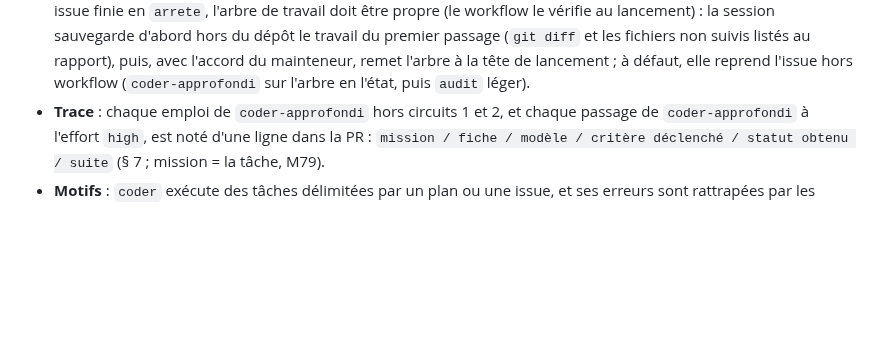
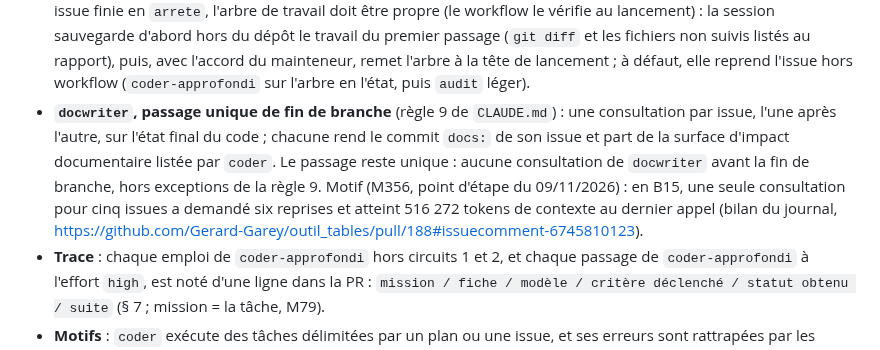
Before and after one commit to Gerard-Garey/outil_tables, a Markdown page: docs/agents/routage.md, the part around the change. Drawn GitHub-style; blank space fills up the shorter version.

Commit message:
claude: une consultation de docwriter par issue au passage unique de fin de branche (M356)
docs/agents/routage.md, § 10 : le passage unique de docwriter (règle 9)
se fait par une consultation par issue, l'une après l'autre, sur l'état
final du code. Motif : en B15, une seule consultation pour cinq issues a
demandé six reprises et atteint 516 272 tokens de contexte au dernier
appel (journal collé dans la PR #188). Calibration du point d'étape du
09/11/2026 (routage.md, §§ 8 et 10).

Co-Authored-By: Claude Opus 5.5 <noreply@anthropic.com>
Claude-Session: https://claude.ai/code/session_01TA5STNvehjLsS3DHsK1C5T

```diff
--- a/docs/agents/routage.md
+++ b/docs/agents/routage.md
@@ -180,6 +180,7 @@ Décision : ADR 0010 (reprise de l'ADR 0002 du dépôt modèle). Le modèle et l
 - **D'office** : en circuits 1 et 2 de `CLAUDE.md` (évolution de fond, correction de conformité), chaque appel de `coder`, reprises comprises, va à `coder-approfondi`.
 - **Sur accord du mainteneur** (un message, réponse oui / non ; pas de plafond chiffré, chaque emploi est validé) : la session propose `coder-approfondi` pour une tâche de codage longue ou complexe — par exemple plusieurs modules du package ou un contrat partagé (§ 4.2) touchés, un refactoring étendu, un algorithme à concevoir — ou pour reprendre une issue de circuit 3 finie en `arrete` parce que `coder` n'a pas corrigé les constats après la reprise. Un arrêt pour une autre raison (question pour `actuary` ou `regulatory`, visa, contradiction entre vérificateurs) suit `CLAUDE.md`, sans changement de fiche. L'effort `high` (paramètre `effort` de l'appel) se propose de même, en le motivant.
 - **Workflow `circuit-technique`** (circuit 3) : `coder` par défaut ; le mainteneur, qui seul lance le workflow, y confie l'issue à `coder-approfondi` par l'option `--approfondi` (`--approfondi=high` pour l'effort `high`) : la donner vaut accord. Le rapport du workflow indique la fiche employée ; une option mal formée arrête le workflow. Les étapes mécaniques (état du dépôt, batteries) restent sur `audit` en effort `low`. Pour relancer avec `--approfondi` une issue finie en `arrete`, l'arbre de travail doit être propre (le workflow le vérifie au lancement) : la session sauvegarde d'abord hors du dépôt le travail du premier passage (`git diff` et les fichiers non suivis listés au rapport), puis, avec l'accord du mainteneur, remet l'arbre à la tête de lancement ; à défaut, elle reprend l'issue hors workflow (`coder-approfondi` sur l'arbre en l'état, puis `audit` léger).
+- **`docwriter`, passage unique de fin de branche** (règle 9 de `CLAUDE.md`) : une consultation par issue, l'une après l'autre, sur l'état final du code ; chacune rend le commit `docs:` de son issue et part de la surface d'impact documentaire listée par `coder`. Le passage reste unique : aucune consultation de `docwriter` avant la fin de branche, hors exceptions de la règle 9. Motif (M356, point d'étape du 09/11/2026) : en B15, une seule consultation pour cinq issues a demandé six reprises et atteint 516 272 tokens de contexte au dernier appel (bilan du journal, https://github.com/Gerard-Garey/outil_tables/pull/188#issuecomment-6745810123).
 - **Trace** : chaque emploi de `coder-approfondi` hors circuits 1 et 2, et chaque passage de `coder-approfondi` à l'effort `high`, est noté d'une ligne dans la PR : `mission / fiche / modèle / critère déclenché / statut obtenu / suite` (§ 7 ; mission = la tâche, M79).
 - **Motifs** : `coder` exécute des tâches délimitées par un plan ou une issue, et ses erreurs sont rattrapées par les batteries et par `audit` ; le fond et les tâches longues ou complexes gardent Opus ; `audit`, dernier filet, et `docwriter`, dont le livrable est relu par des tiers (actuaire certificateur, ACPR), restent sur Opus. Fixer l'effort dans chaque fiche évite qu'une session lancée en effort élevé y entraîne tous les agents.
 - **Calibration** : comme au § 8, à chaque point d'étape d'`architect` : modèles servis (journal, § 7), reprises et arrêts du workflow, constats trouvés en revue finale complète, emplois de `coder-approfondi` notés dans les PR.
```
